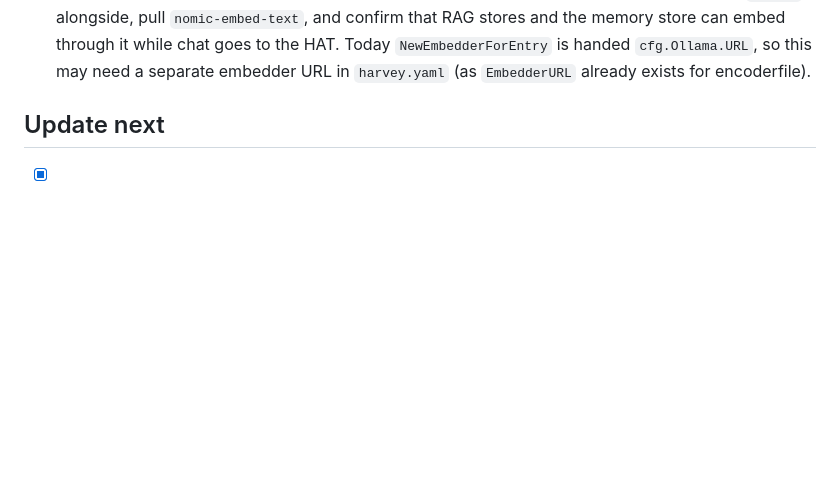
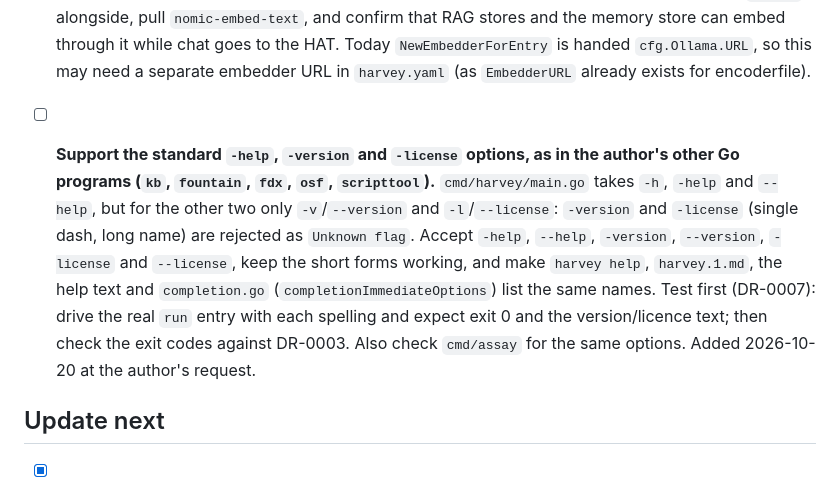
Before and after one commit to rsdoiel/harvey, a Markdown page: TODO.md, the part around the change. Drawn GitHub-style; blank space fills up the shorter version.

Commit message:
TODO: support -help, -version and -license spellings
Co-Authored-By: Claude Sonnet 5.5 <noreply@anthropic.com>

```diff
--- a/TODO.md
+++ b/TODO.md
@@ -271,6 +271,16 @@ Extracting memories from /home/rsdoiel/Laboratory/agents/sessions/harvey-session
   the HAT. Today `NewEmbedderForEntry` is handed `cfg.Ollama.URL`, so this may
   need a separate embedder URL in `harvey.yaml` (as `EmbedderURL` already
   exists for encoderfile).
+
+- [ ] **Support the standard `-help`, `-version` and `-license` options, as in the author's other Go
+  programs (`kb`, `fountain`, `fdx`, `osf`, `scripttool`).** `cmd/harvey/main.go` takes `-h`, `-help` and
+  `--help`, but for the other two only `-v`/`--version` and `-l`/`--license`: `-version` and `-license`
+  (single dash, long name) are rejected as `Unknown flag`. Accept `-help`, `--help`, `-version`,
+  `--version`, `-license` and `--license`, keep the short forms working, and make `harvey help`,
+  `harvey.1.md`, the help text and `completion.go` (`completionImmediateOptions`) list the same names.
+  Test first (DR-0007): drive the real `run` entry with each spelling and expect exit 0 and the
+  version/licence text; then check the exit codes against DR-0003. Also check `cmd/assay` for the same
+  options. Added 2026-10-20 at the author's request.
 
 ## Update next
 
```
